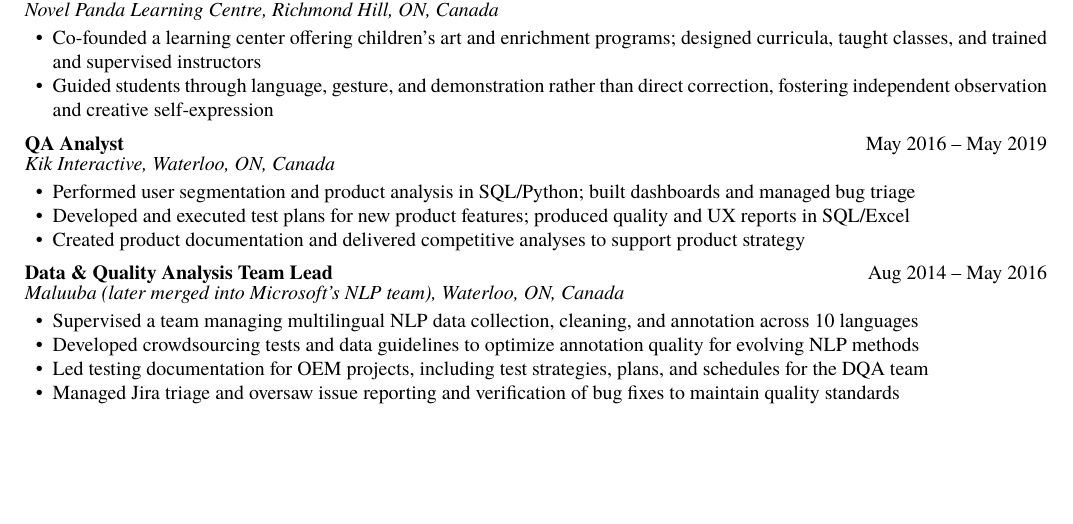
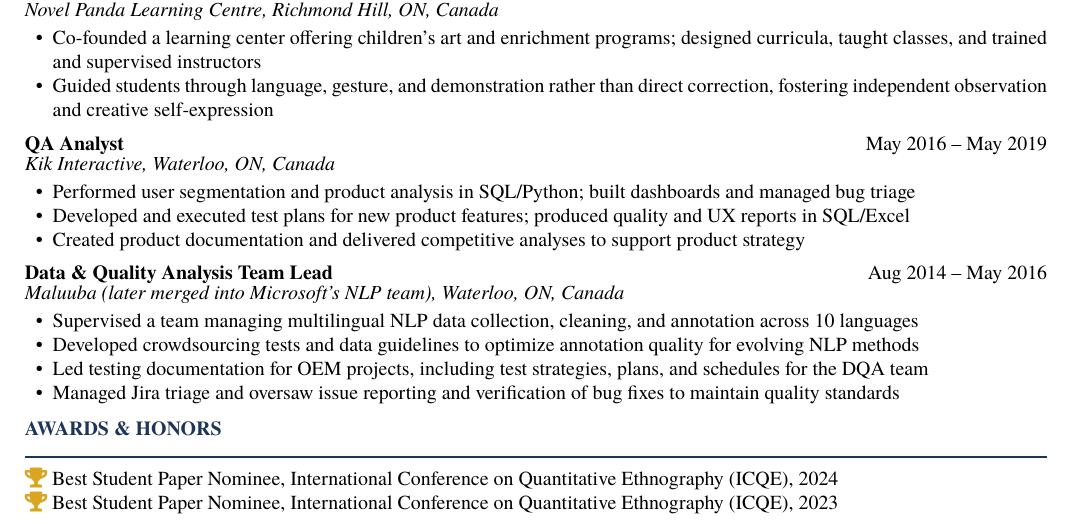
Before and after one commit to aysafanxm/cv, a LaTeX CV (Aysa_X_Fan_CV.tex): part of page 2 of 2, cut so that both start at the same text, the shorter picture padded with empty space. Compiled offline with pdfLaTeX.

Commit message:
add Awards & Honors section to CV
Co-Authored-By: Claude Opus 4.6 (1M context) <noreply@anthropic.com>

```diff
--- a/Aysa_X_Fan_CV.tex
+++ b/Aysa_X_Fan_CV.tex
@@ -192,4 +192,10 @@ Specialist in Mathematics and Its Applications in Finance and Economics, Major i
   \item Managed Jira triage and oversaw issue reporting and verification of bug fixes to maintain quality standards
 \end{itemize}
 
+% ─── Awards & Honors ───
+\section{Awards \& Honors}
+
+\noindent{\color{gold}\faTrophy}~Best Student Paper Nominee, International Conference on Quantitative Ethnography (ICQE), 2024\\
+{\color{gold}\faTrophy}~Best Student Paper Nominee, International Conference on Quantitative Ethnography (ICQE), 2023
+
 \end{document}
```
